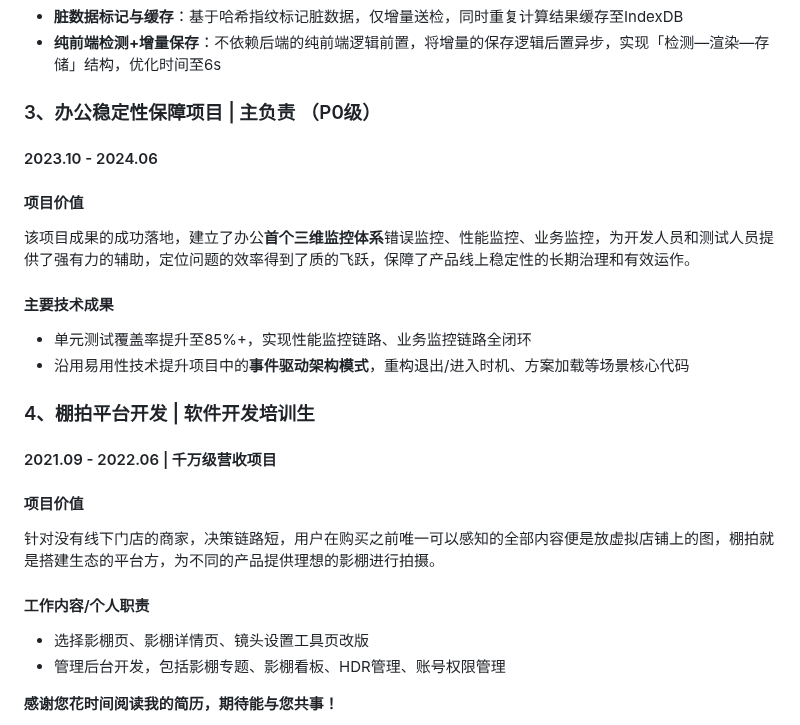
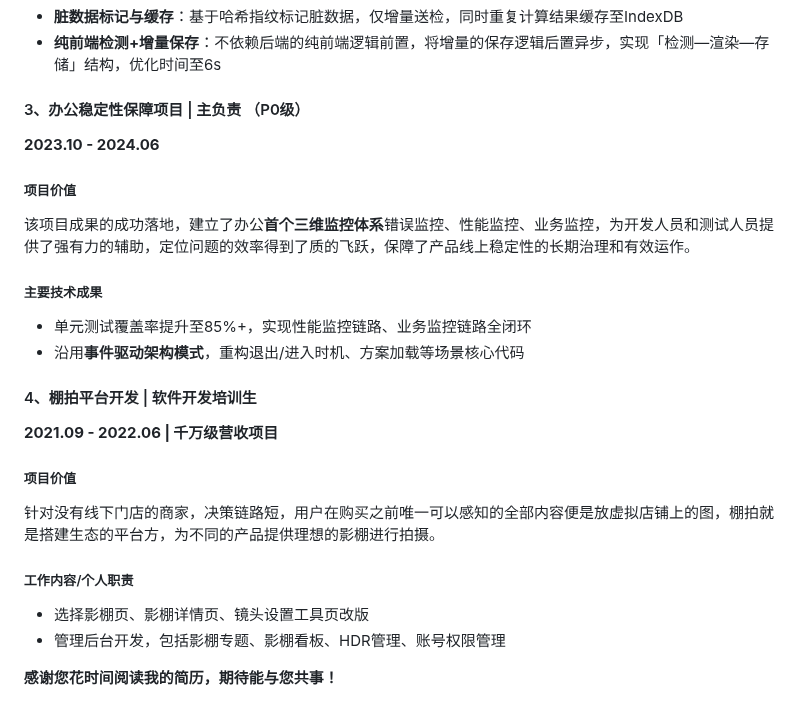
Before and after one commit to guoxiangguoxiang/guoxiangguoxiang.github.io, a Markdown page: README.md, the part around one of its changes. Rendered like a GitHub page.

```diff
--- a/README.md
+++ b/README.md
@@ -113,28 +113,28 @@
 - **脏数据标记与缓存**：基于哈希指纹标记脏数据，仅增量送检，同时重复计算结果缓存至IndexDB
 - **纯前端检测+增量保存**：不依赖后端的纯前端逻辑前置，将增量的保存逻辑后置异步，实现「检测—渲染—存储」结构，优化时间至6s
 
-### 3、办公稳定性保障项目 | 主负责 （P0级）
+#### 3、办公稳定性保障项目 | 主负责 （P0级）
 
-#### 2023.10 - 2024.06
+**2023.10 - 2024.06**
 
-#### 项目价值
+##### 项目价值
 
 该项目成果的成功落地，建立了办公**首个三维监控体系**错误监控、性能监控、业务监控，为开发人员和测试人员提供了强有力的辅助，定位问题的效率得到了质的飞跃，保障了产品线上稳定性的长期治理和有效运作。
 
-#### 主要技术成果
+##### 主要技术成果
 
 - 单元测试覆盖率提升至85%+，实现性能监控链路、业务监控链路全闭环
-- 沿用易用性技术提升项目中的**事件驱动架构模式**，重构退出/进入时机、方案加载等场景核心代码
+- 沿用**事件驱动架构模式**，重构退出/进入时机、方案加载等场景核心代码
 
-### 4、棚拍平台开发 | 软件开发培训生
+#### 4、棚拍平台开发 | 软件开发培训生
 
-#### 2021.09 - 2022.06 | 千万级营收项目
+**2021.09 - 2022.06 | 千万级营收项目**
 
-#### 项目价值
+##### 项目价值
 
 针对没有线下门店的商家，决策链路短，用户在购买之前唯一可以感知的全部内容便是放虚拟店铺上的图，棚拍就是搭建生态的平台方，为不同的产品提供理想的影棚进行拍摄。
 
-#### 工作内容/个人职责
+##### 工作内容/个人职责
 
 - 选择影棚页、影棚详情页、镜头设置工具页改版
 - 管理后台开发，包括影棚专题、影棚看板、HDR管理、账号权限管理
```
Also changed, not shown: other parts of README.md (+18 -18 lines).
